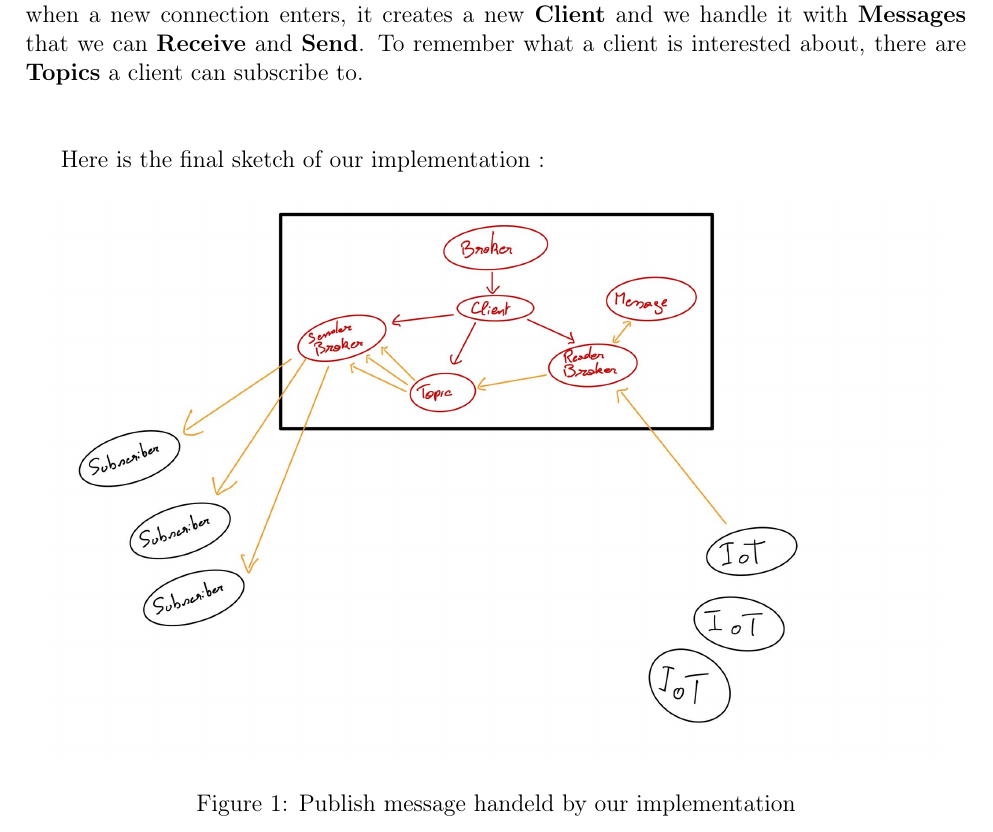
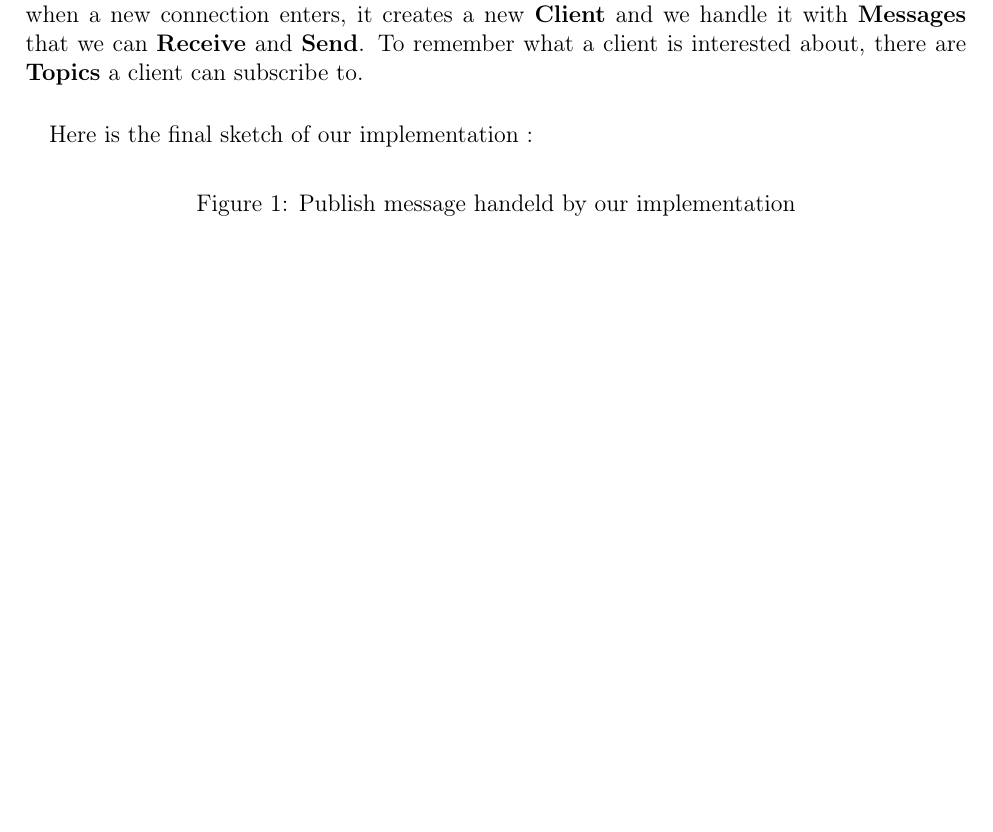
Before and after one commit to Opeka-2201/Newtork21_2_DONE, a LaTeX document (Report/report.tex): part of page 3 of 4, cut so that both start at the same text, the shorter picture padded with empty space. Compiled offline with pdfLaTeX.

Commit message:
report almost done

```diff
--- a/Report/report.tex
+++ b/Report/report.tex
@@ -86,19 +86,17 @@ what class we have used and for what purpose. We'll then reflect on MQTT quality
 to implement new features in our MQTT management.
 
 \section{Software architecture}
-When starting our project, we had no idea of how to implement the Broker, so we began to sketch our architecture,
-representing the Broker, IoTs sensors and Subscriber. We then started to add our classes one by one to make everything communicate.
-The sketch made it easier to implement everything we wanted and what we should do in each class to make the Game run on the Subscribers.
+When starting our project, we had no idea of how to implement the Broker, so we began to sketch our architecture, representing the Broker, IoTs sensors and Subscriber.
+We then started to add our classes one by one to make everything communicate. The sketch made it easier to implement everything we wanted and what we should do in each class to make the Game run on the Subscribers.
 The architecture is as follows, to start we launch a \textbf{Broker}, when a new connection enters, it creates a new \textbf{Client} and we handle it
 with \textbf{Messages} that we can \textbf{Receive} and \textbf{Send}. To remember what a client is interested about, there are \textbf{Topics} a client
 can subscribe to.
-\\\\
-
+\paragraph{}
 Here is the final sketch of our implementation :
 
 \begin{figure}[!h]
 	\centering
-	\includegraphics[scale = 0.22]{PublishMessage.jpg}
+
 	\caption{Publish message handeld by our implementation}
 \end{figure}
 
```
Also changed, not shown: Report/report.pdf.
